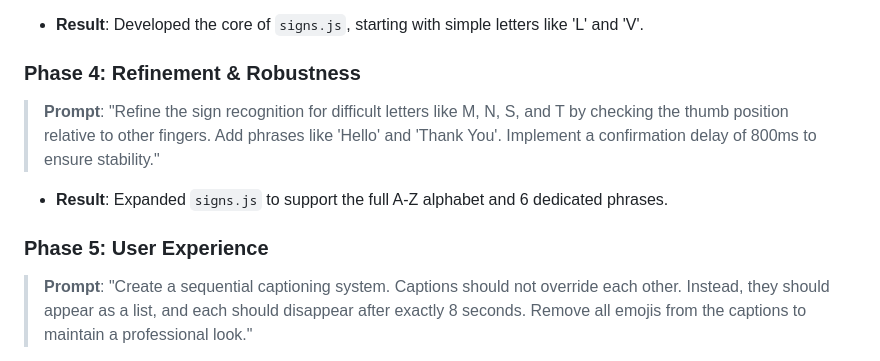
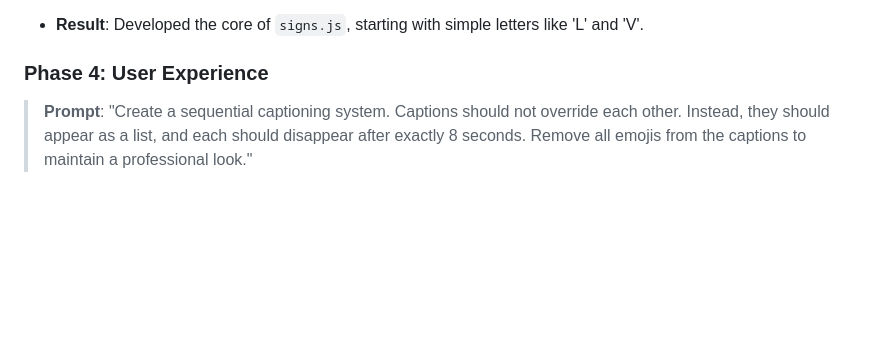
Before and after one commit to Actxve/SignSync, a Markdown page: DOCUMENTATION.md, the part around the change. GitHub-like rendering; blank space fills up the shorter version.

Commit message:
Update documentation

```diff
--- a/DOCUMENTATION.md
+++ b/DOCUMENTATION.md
@@ -76,11 +76,7 @@ The project was developed iteratively using an AI-assisted pair-programming appr
 > **Prompt**: "Integrate MediaPipe Hands. Create a modular JS file `signs.js` that periodically samples hand landmarks. Write a rule-based classifier for ASL letters. Use the distance between specific landmark tips to determine if a finger is open or closed."
 - **Result**: Developed the core of `signs.js`, starting with simple letters like 'L' and 'V'.
 
-### Phase 4: Refinement & Robustness
-> **Prompt**: "Refine the sign recognition for difficult letters like M, N, S, and T by checking the thumb position relative to other fingers. Add phrases like 'Hello' and 'Thank You'. Implement a confirmation delay of 800ms to ensure stability."
-- **Result**: Expanded `signs.js` to support the full A-Z alphabet and 6 dedicated phrases.
-
-### Phase 5: User Experience
+### Phase 4: User Experience
 > **Prompt**: "Create a sequential captioning system. Captions should not override each other. Instead, they should appear as a list, and each should disappear after exactly 8 seconds. Remove all emojis from the captions to maintain a professional look."
 - **Result**: Developed `captions.js` and updated `speech.js` and `signs.js` to use the new `addCaption` queue.
 
```
